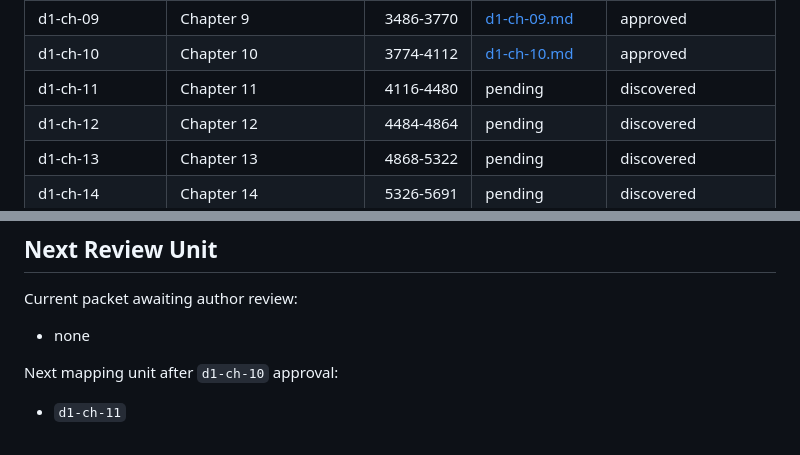
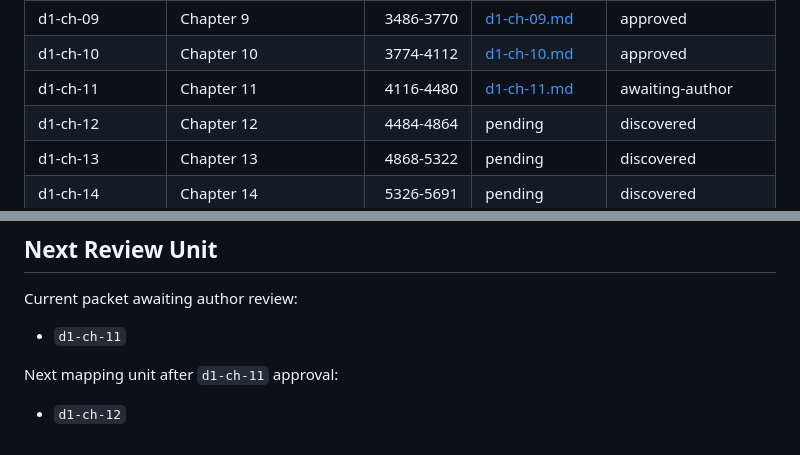
Before and after one commit to dcr-cmyk648/fractured-fate-book-1, a Markdown page: revision/current-draft-map/index.md, 2 parts joined by grey strips. Rendered like a GitHub page.

```diff
--- a/revision/current-draft-map/index.md
+++ b/revision/current-draft-map/index.md
@@ -32,7 +32,7 @@ Default current-draft mapping order should therefore proceed through the prologu
 | d1-ch-08 | Chapter 8 | 3198-3482 | [d1-ch-08.md](d1-ch-08.md) | approved |
 | d1-ch-09 | Chapter 9 | 3486-3770 | [d1-ch-09.md](d1-ch-09.md) | approved |
 | d1-ch-10 | Chapter 10 | 3774-4112 | [d1-ch-10.md](d1-ch-10.md) | approved |
-| d1-ch-11 | Chapter 11 | 4116-4480 | pending | discovered |
+| d1-ch-11 | Chapter 11 | 4116-4480 | [d1-ch-11.md](d1-ch-11.md) | awaiting-author |
 | d1-ch-12 | Chapter 12 | 4484-4864 | pending | discovered |
 | d1-ch-13 | Chapter 13 | 4868-5322 | pending | discovered |
 | d1-ch-14 | Chapter 14 | 5326-5691 | pending | discovered |
@@ -63,8 +63,8 @@ Default current-draft mapping order should therefore proceed through the prologu
 
 Current packet awaiting author review:
 
-- none
+- `d1-ch-11`
 
-Next mapping unit after `d1-ch-10` approval:
+Next mapping unit after `d1-ch-11` approval:
 
-- `d1-ch-11`
+- `d1-ch-12`
```
Also changed, not shown: PROJECT_STATE.md (+6 -6 lines), revision/current-draft-map/d1-ch-11.md (added, +233 -0 lines).
